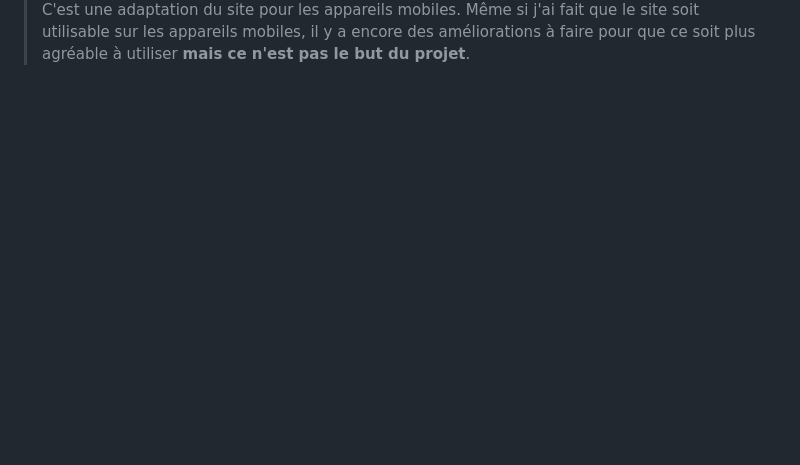
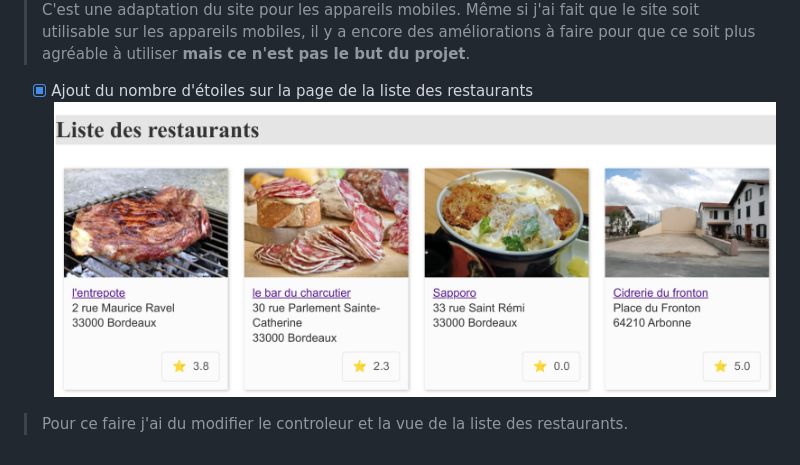
Before and after one commit to andronedev/sio_r3st0, a Markdown page: readme.md, the part around the change. Rendered like a GitHub page; pictures changed too: image-2.png (added); blank space fills up the shorter version.

Commit message:
Add note average to restaurant list

```diff
--- a/readme.md
+++ b/readme.md
@@ -42,3 +42,7 @@ php -S localhost:8080
 <img src="image-1.png" alt="Capture d'écran mobile" width="200"/>
 
 >C'est une adaptation du site pour les appareils mobiles. Même si j'ai fait que le site soit utilisable sur les appareils mobiles, il y a encore des améliorations à faire pour que ce soit plus agréable à utiliser **mais ce n'est pas le but du projet**.
+
+- [x] Ajout du nombre d'étoiles sur la page de la liste des restaurants
+![capture d'écran](image-2.png)
+>Pour ce faire j'ai du modifier le controleur et la vue de la liste des restaurants.
```
Also changed, not shown: 3 other files.
